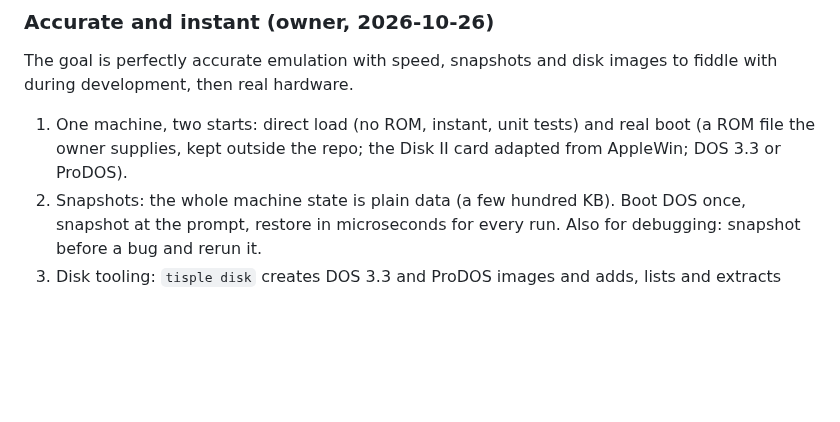
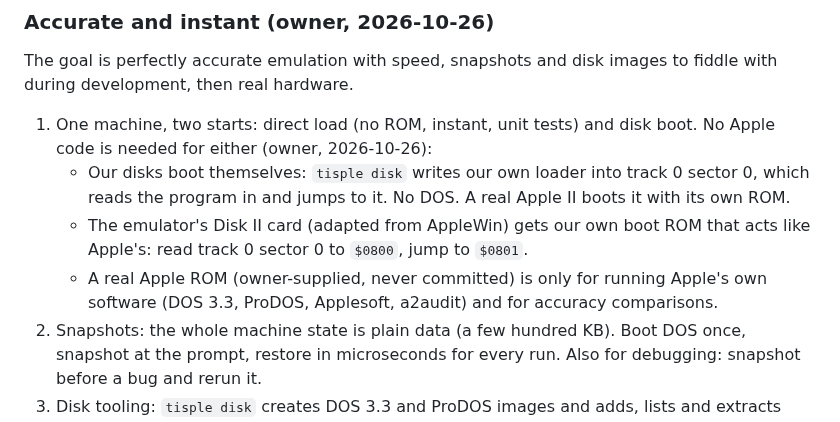
Before and after one commit to wegfawefgawefg/tisple, a Markdown page: docs/roadmap.md, the part around the change. Rendered like a GitHub page; blank space fills up the shorter version.

Commit message:
Roadmap: self-booting disks, our own Disk II boot ROM, Apple ROM optional
Co-Authored-By: Claude Opus 5.5 <noreply@anthropic.com>

```diff
--- a/docs/roadmap.md
+++ b/docs/roadmap.md
@@ -35,9 +35,17 @@ there is nothing copyrighted to ship.
 The goal is perfectly accurate emulation with speed, snapshots and disk
 images to fiddle with during development, then real hardware.
 
-1. One machine, two starts: direct load (no ROM, instant, unit tests) and real
-   boot (a ROM file the owner supplies, kept outside the repo; the Disk II
-   card adapted from AppleWin; DOS 3.3 or ProDOS).
+1. One machine, two starts: direct load (no ROM, instant, unit tests) and
+   disk boot. No Apple code is needed for either (owner, 2026-10-26):
+   - Our disks boot themselves: `tisple disk` writes our own loader into
+     track 0 sector 0, which reads the program in and jumps to it. No DOS. A
+     real Apple II boots it with its own ROM.
+   - The emulator's Disk II card (adapted from AppleWin) gets our own boot ROM
+     that acts like Apple's: read track 0 sector 0 to `$0800`, jump to
+     `$0801`.
+   - A real Apple ROM (owner-supplied, never committed) is only for running
+     Apple's own software (DOS 3.3, ProDOS, Applesoft, a2audit) and for
+     accuracy comparisons.
 2. Snapshots: the whole machine state is plain data (a few hundred KB). Boot
    DOS once, snapshot at the prompt, restore in microseconds for every run.
    Also for debugging: snapshot before a bug and rerun it.
```
